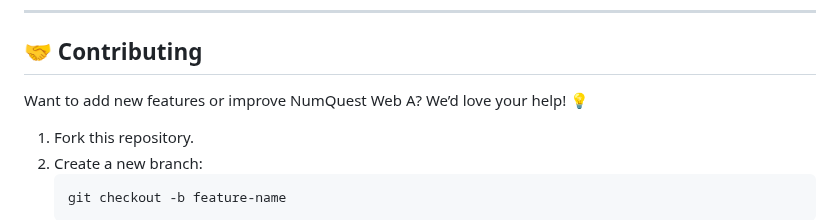
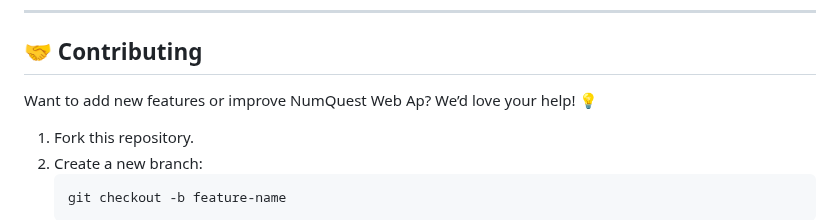
Before and after one commit to KelvCodes/NumQuest, a Markdown page: README.md, the part around the change. GitHub-like rendering.

````diff
--- a/README.md
+++ b/README.md
@@ -47,7 +47,7 @@ A simple yet fun take on the classic game, built with 💻 **HTML**, 🎨 **CSS*
 
 ## 🤝 Contributing
 
-Want to add new features or improve NumQuest Web A? We’d love your help! 💡
+Want to add new features or improve NumQuest Web Ap? We’d love your help! 💡
 1. Fork this repository.
 2. Create a new branch:
    ```bash
````
